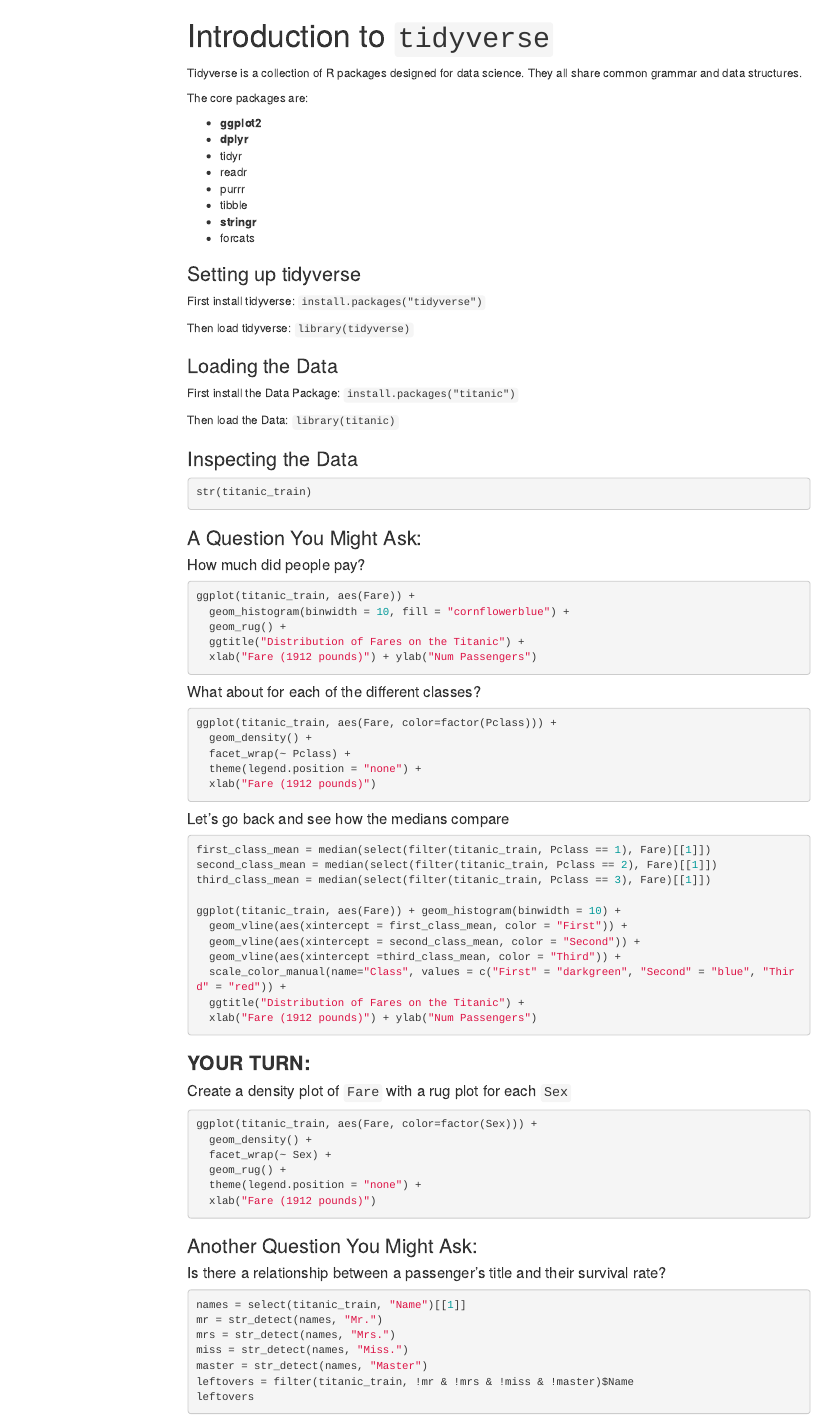
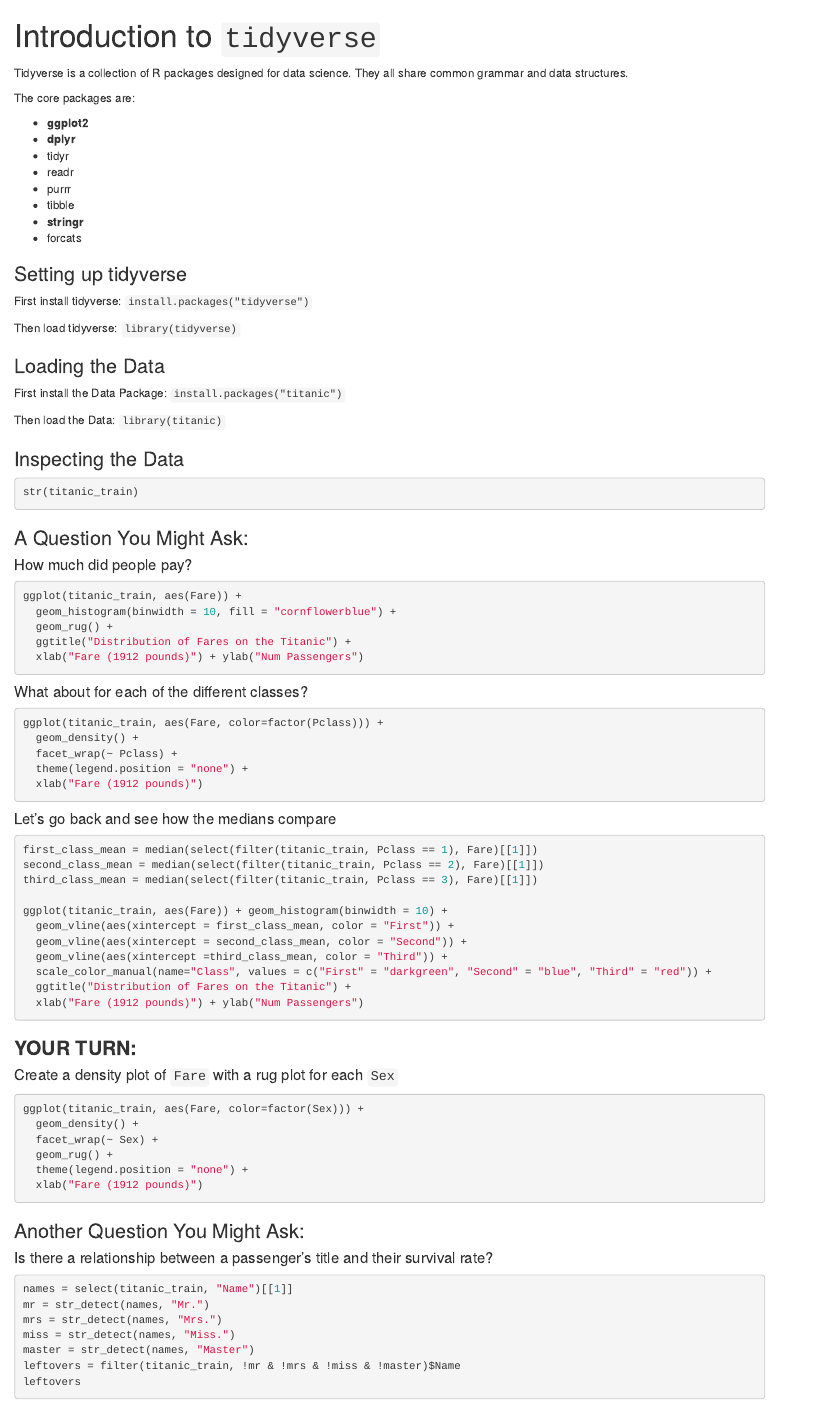
Before and after one commit to andrewr0498/L5-Tidyverse, an R Markdown document (L5tidyverse.Rmd): the page in a window 1100 px wide, from its top. Rendered offline with R 4.5, knitr and Pandoc, with nearby package versions; the code chunks are not run, so their results and figures are left out; menus at the side of the page are left out.

````diff
--- a/L5tidyverse.Rmd
+++ b/L5tidyverse.Rmd
@@ -1,13 +1,6 @@
 ---
 title: "Introduction to `tidyverse`"
-output:
-  html_document:
-    toc: yes
-    toc_float:
-      collapsed: no
-  pdf_document:
-    toc: yes
-urlcolor: blue
+output: html_document
 ---
 
 ```{r setup, include=FALSE}
````
Also changed, not shown: L5tidyverse.html.
